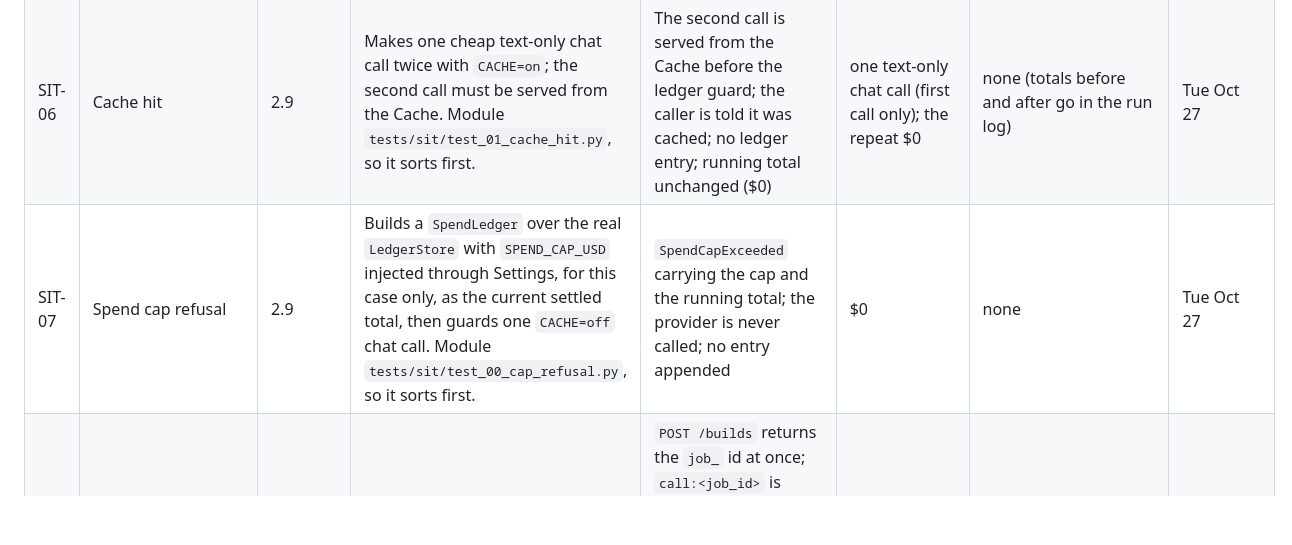
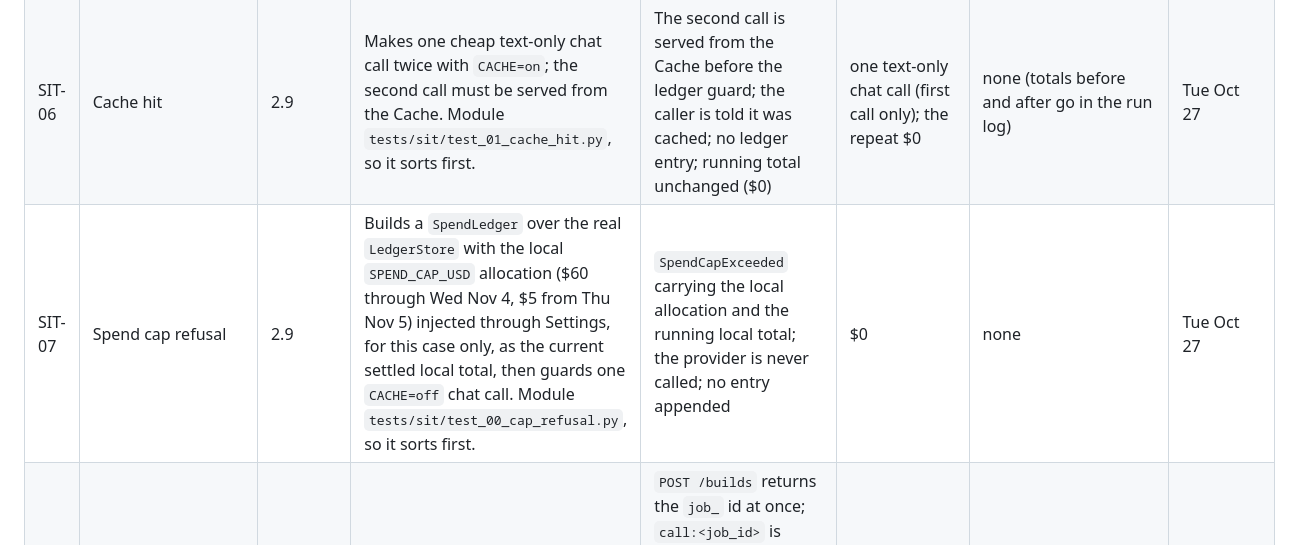
Before and after one commit to lutic1/meta-hackathon-2026, a Markdown page: docs/implementation-artifacts/sit-checklist.md, the part around one of its changes. Drawn GitHub-style; blank space fills up the shorter version.

Commit message:
Readiness review fixes (in progress): decisions logged, first edits

```diff
--- a/docs/implementation-artifacts/sit-checklist.md
+++ b/docs/implementation-artifacts/sit-checklist.md
@@ -32,7 +32,7 @@ Cases are modules under `tests/sit/`. `scripts/sit.py` discovers them, and the o
 | SIT-04 | `muse-image-1.0` | 2.9 | Makes one `POST /v1/images/generations` call with `n: 1`. | First run: an `ImageResponse` (`b64_json` webp), one ledger entry settled at $0.01. Later runs: served from the Cache, no entry, $0 | $0.01 | Image response | Tue Oct 27 |
 | SIT-05 | Ollama Guide, `HintPhraser` | 3.7 | Calls `phrase(rung_text, derived)` on `llama3.2:3b` (Q4_K_M, keep-alive -1) at `OLLAMA_HOST`, then repeats it with Ollama unreachable. | Phrased line in 5 s or less, about 40 tokens out, `prompt_eval_count` under 400 (NFR-2, SM-9); unreachable: the verbatim Rung at once, reported as not phrased, `phraser_fallback` logged with cause `unreachable` | $0 | Ollama response | Sat Oct 31 |
 | SIT-06 | Cache hit | 2.9 | Makes one cheap text-only chat call twice with `CACHE=on`; the second call must be served from the Cache. Module `tests/sit/test_01_cache_hit.py`, so it sorts first. | The second call is served from the Cache before the ledger guard; the caller is told it was cached; no ledger entry; running total unchanged ($0) | one text-only chat call (first call only); the repeat $0 | none (totals before and after go in the run log) | Tue Oct 27 |
-| SIT-07 | Spend cap refusal | 2.9 | Builds a `SpendLedger` over the real `LedgerStore` with `SPEND_CAP_USD` injected through Settings, for this case only, as the current settled total, then guards one `CACHE=off` chat call. Module `tests/sit/test_00_cap_refusal.py`, so it sorts first. | `SpendCapExceeded` carrying the cap and the running total; the provider is never called; no entry appended | $0 | none | Tue Oct 27 |
+| SIT-07 | Spend cap refusal | 2.9 | Builds a `SpendLedger` over the real `LedgerStore` with the local `SPEND_CAP_USD` allocation ($60 through Wed Nov 4, $5 from Thu Nov 5) injected through Settings, for this case only, as the current settled local total, then guards one `CACHE=off` chat call. Module `tests/sit/test_00_cap_refusal.py`, so it sorts first. | `SpendCapExceeded` carrying the local allocation and the running local total; the provider is never called; no entry appended | $0 | none | Tue Oct 27 |
 | SIT-08 | Hosted spawned Build, Volume | 7.7, 7.8, 7.11 (no story names the module yet) | Posts two different never-built Photo sets back to back with `X-Access-Code` on the `modal serve -e dev` URL, so the second waits `queued` behind `max_containers=1` and runs uncached, finishing more than 150 s after its POST (UJ-5 step 6). | `POST /builds` returns the `job_` id at once; `call:<job_id>` is stored; polls answer 202 `queued`, or `running` with `stage`, never an error or timeout; the runner reads the photos committed before the spawn (`Volume.commit()`, then `Volume.reload()`); the final poll answers 200 `done` and `GET /rooms/<room_id>` serves the PlayView; `volume.reload()` latency recorded | two clean Builds, about $0.10 each | Job records from the poll | After 7.8 and 7.11 merge (Tier 1.5), before Thu Nov 5 |
 | SIT-09 | Hosted Cron ledger snapshot | 7.8, 7.9 (manual) | Runs `modal deploy -m src.api.modal_app`, then the dashboard's "run now" on `ledger_export`, then `scripts/ledger.py export`. | `spend/hosted-<date>.jsonl` is written to the Volume and committed, with a total equal to the hosted `LedgerStore` sum; the committed `spend/exports/ledger-<date>.json` merges it with each `call_` entry once; under `modal serve -e dev` neither Cron fires | $0 | Hosted snapshot (7.9 reads it offline) | After 7.9 merges (Tier 1.5), before the Thu Nov 5 reset |
 | SIT-10 | Local and hosted parity | 7.3 (manual; no story names the module yet) | Plays the same fixture Room with the same event sequence in Local mode (`GUIDE=verbatim`) and on the deployed URL, with `DEMO_TRICKSTER=scripted`. | Same `GET /rooms/<room_id>` PlayView and same session state, with every Rung shown as written in both; hosted `GET /api/meta` answers `mode: hosted`, `guide: verbatim`, `guide_model: null` with the hosted Retention text; the hosted opening line is the welcome, never a Greeting; `POST /api/builds` without the code is refused | $0 | PlayView and `GET /meta` responses from both modes | Tue Oct 27 (with the 7.3 smoke) |
```
Also changed, not shown: other parts of docs/implementation-artifacts/sit-checklist.md (+2 -2 lines), 2 other files.
